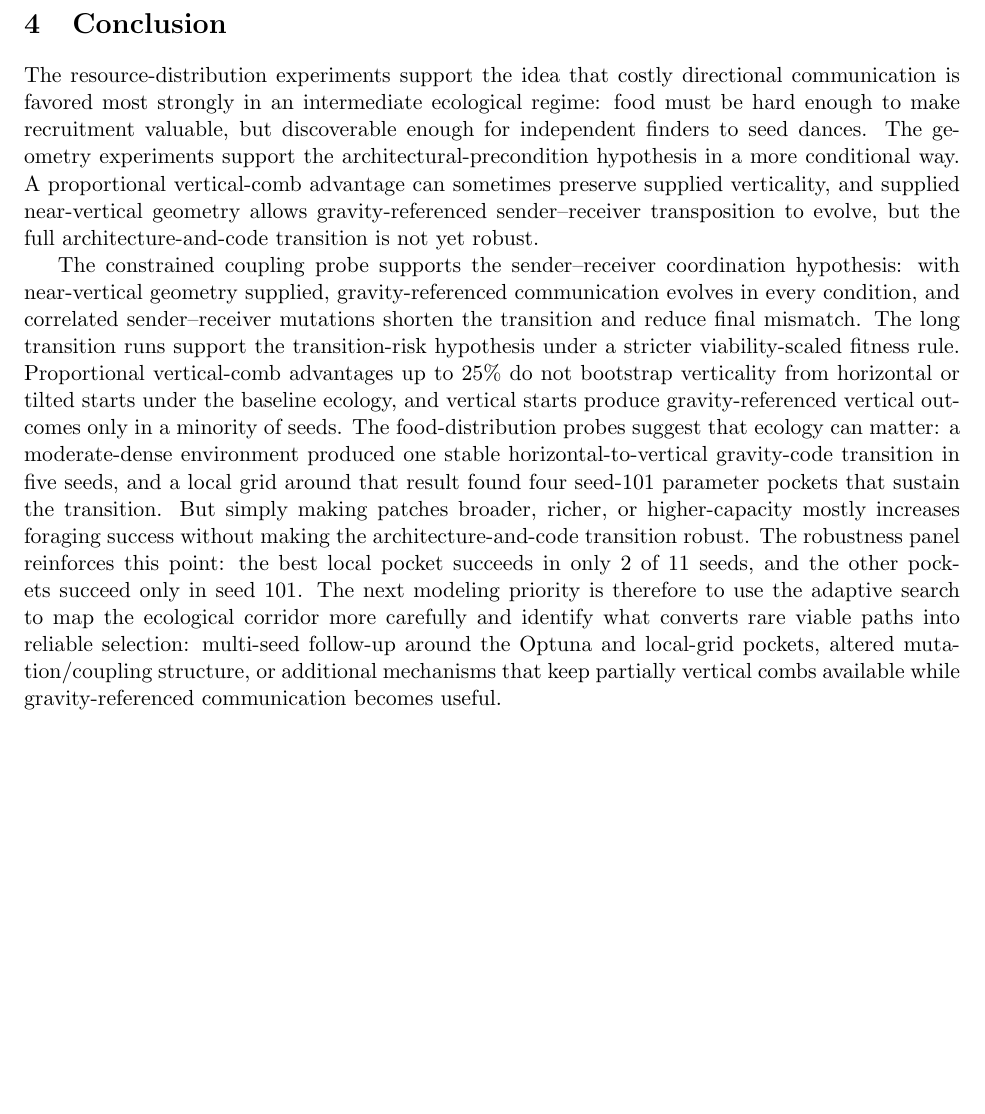
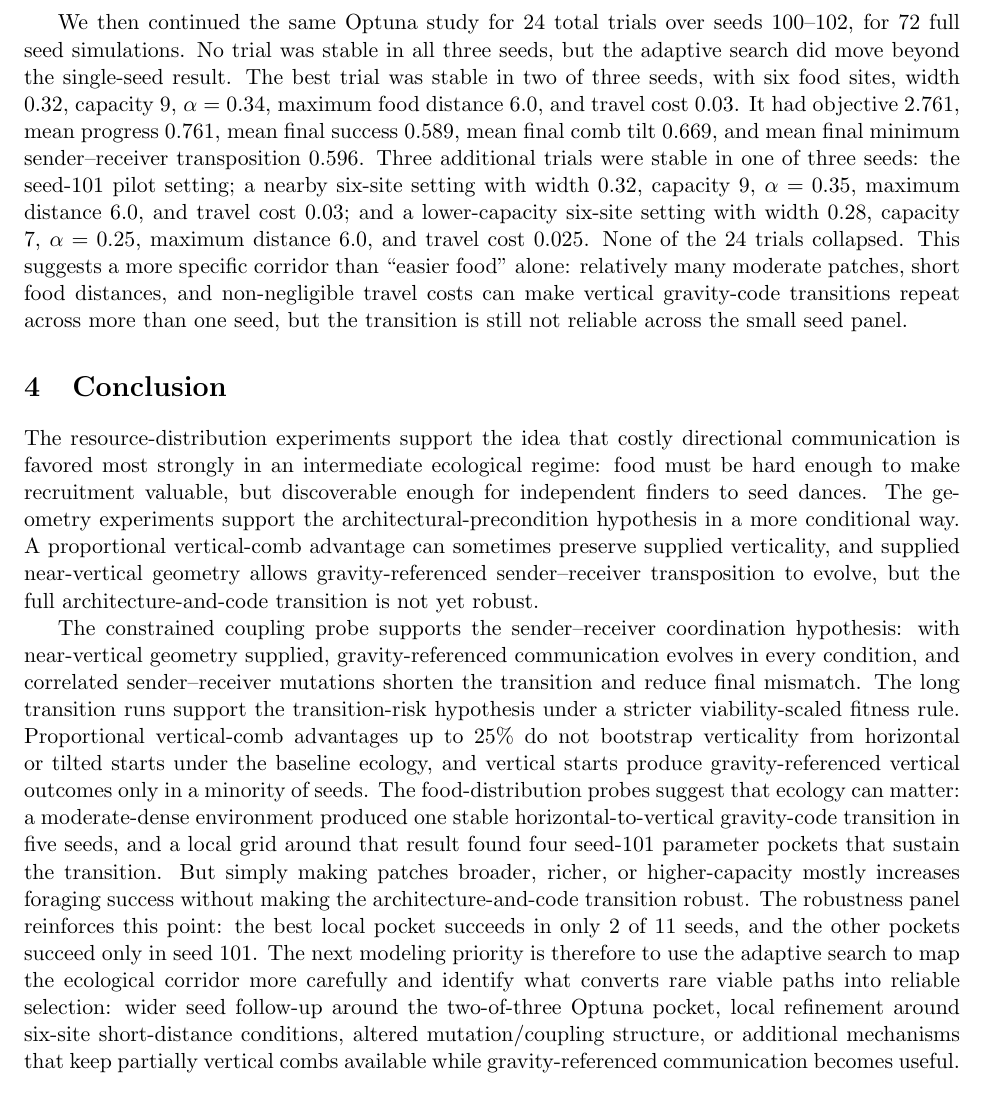
Before and after one commit to gchrupala/bees, a LaTeX document (report/report.tex): part of page 10 of 12, cut at the place of the change, the shorter picture padded with empty space. Compiled offline with pdfLaTeX.

Commit message:
Run multiseed Optuna food search

```diff
--- a/report/report.tex
+++ b/report/report.tex
@@ -474,6 +474,23 @@ ecology, somewhat outside the earlier three-to-five-site local grid, but it
 should be treated as a search result rather than a robustness result until the
 best regions are rerun over multiple seeds.
 
+We then continued the same Optuna study for 24 total trials over seeds
+100--102, for 72 full seed simulations. No trial was stable in all three
+seeds, but the adaptive search did move beyond the single-seed result. The
+best trial was stable in two of three seeds, with six food sites, width 0.32,
+capacity 9, $\alpha=0.34$, maximum food distance 6.0, and travel cost 0.03.
+It had objective 2.761, mean progress 0.761, mean final success 0.589, mean
+final comb tilt 0.669, and mean final minimum sender--receiver transposition
+0.596. Three additional trials were stable in one of three seeds: the seed-101
+pilot setting; a nearby six-site setting with width 0.32, capacity 9,
+$\alpha=0.35$, maximum distance 6.0, and travel cost 0.03; and a lower-capacity
+six-site setting with width 0.28, capacity 7, $\alpha=0.25$, maximum distance
+6.0, and travel cost 0.025. None of the 24 trials collapsed. This suggests a
+more specific corridor than ``easier food'' alone: relatively many moderate
+patches, short food distances, and non-negligible travel costs can make
+vertical gravity-code transitions repeat across more than one seed, but the
+transition is still not reliable across the small seed panel.
+
 \section{Conclusion}
 
 The resource-distribution experiments support the idea that costly directional
@@ -504,10 +521,11 @@ robustness panel reinforces this point: the best local pocket succeeds in only
 2 of 11 seeds, and the other pockets succeed only in seed 101. The next
 modeling priority is therefore to use the adaptive search to map the
 ecological corridor more carefully and identify what converts rare viable
-paths into reliable selection: multi-seed follow-up around the Optuna and
-local-grid pockets, altered mutation/coupling structure, or additional
-mechanisms that keep partially vertical combs available while
-gravity-referenced communication becomes useful.
+paths into reliable selection: wider seed follow-up around the two-of-three
+Optuna pocket, local refinement around six-site short-distance conditions,
+altered mutation/coupling structure, or additional mechanisms that keep
+partially vertical combs available while gravity-referenced communication
+becomes useful.
 
 \bibliographystyle{plain}
 \bibliography{references}
```
Also changed, not shown: results/food_transition_optuna_multiseed_trials.csv (added, +25 -0 lines), report/report.pdf.
